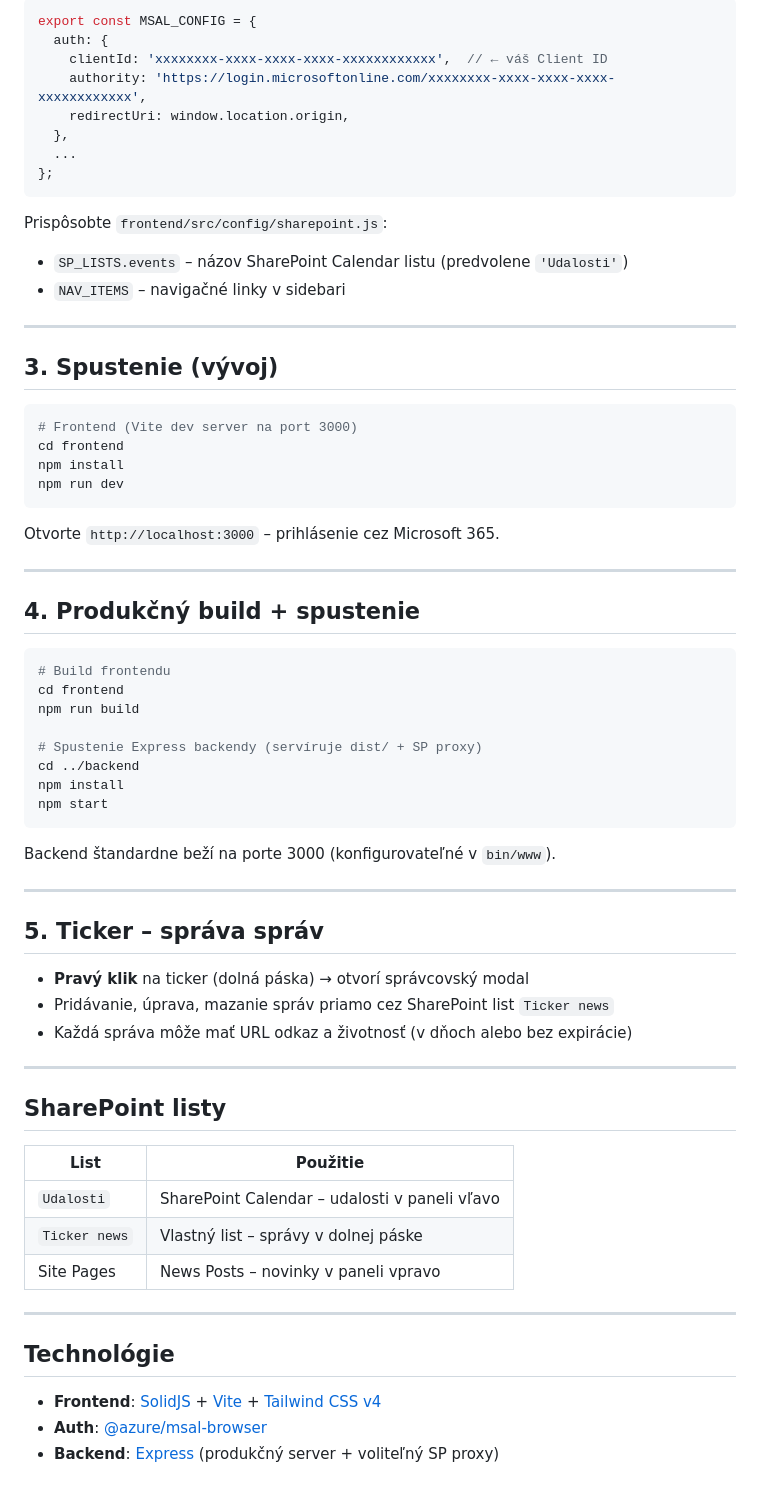
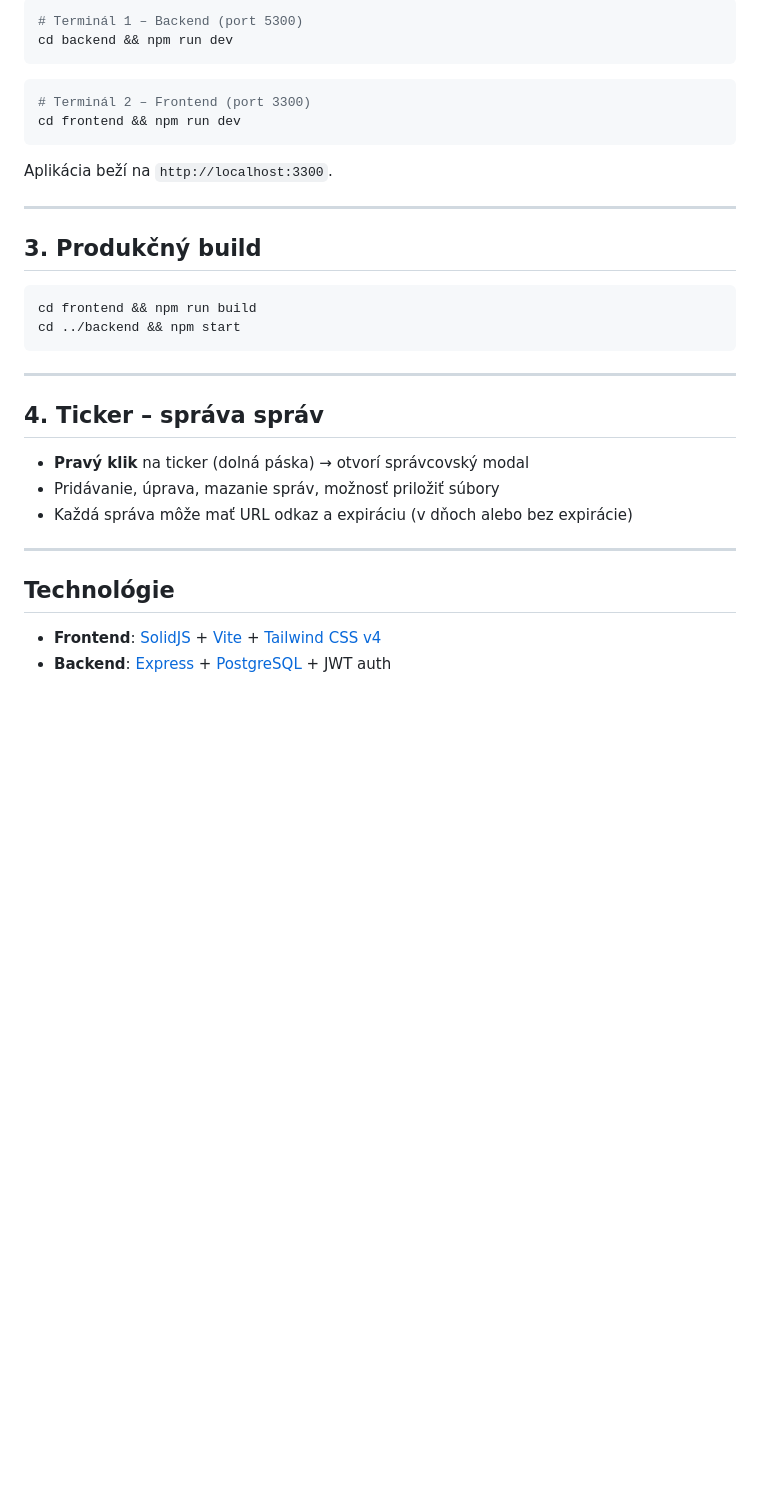
Before and after one commit to dusanseps/rep2, a Markdown page: README.md, the part around one of its changes. Rendered like a GitHub page; blank space fills up the shorter version.

````diff
--- a/README.md
+++ b/README.md
@@ -62,71 +97,36 @@ Otvorte `frontend/src/config/msal.js` a vyplňte:
 
-```js
-export const MSAL_CONFIG = {
-  auth: {
-    clientId: 'xxxxxxxx-xxxx-xxxx-xxxx-xxxxxxxxxxxx',  // ← váš Client ID
-    authority: 'https://login.microsoftonline.com/xxxxxxxx-xxxx-xxxx-xxxx-xxxxxxxxxxxx',
-    redirectUri: window.location.origin,
-  },
-  ...
-};
+```bash
+# Terminál 1 – Backend (port 5300)
+cd backend && npm run dev
 ```
 
-Prispôsobte `frontend/src/config/sharepoint.js`:
-- `SP_LISTS.events` – názov SharePoint Calendar listu (predvolene `'Udalosti'`)
-- `NAV_ITEMS` – navigačné linky v sidebari
+```bash
+# Terminál 2 – Frontend (port 3300)
+cd frontend && npm run dev
+```
+
+Aplikácia beží na `http://localhost:3300`.
 
 ---
 
-## 3. Spustenie (vývoj)
+## 3. Produkčný build
 
 ```bash
-# Frontend (Vite dev server na port 3000)
-cd frontend
-npm install
-npm run dev
+cd frontend && npm run build
+cd ../backend && npm start
 ```
-
-Otvorte `http://localhost:3000` – prihlásenie cez Microsoft 365.
 
 ---
 
-## 4. Produkčný build + spustenie
-
-```bash
-# Build frontendu
-cd frontend
-npm run build
-
-# Spustenie Express backendу (servíruje dist/ + SP proxy)
-cd ../backend
-npm install
-npm start
-```
-
-Backend štandardne beží na porte 3000 (konfigurovateľné v `bin/www`).
-
----
-
-## 5. Ticker – správa správ
+## 4. Ticker – správa správ
 
 - **Pravý klik** na ticker (dolná páska) → otvorí správcovský modal
-- Pridávanie, úprava, mazanie správ priamo cez SharePoint list `Ticker news`
-- Každá správa môže mať URL odkaz a životnosť (v dňoch alebo bez expirácie)
-
----
-
-## SharePoint listy
-
-| List | Použitie |
-|------|---------|
-| `Udalosti` | SharePoint Calendar – udalosti v paneli vľavo |
-| `Ticker news` | Vlastný list – správy v dolnej páske |
-| Site Pages | News Posts – novinky v paneli vpravo |
+- Pridávanie, úprava, mazanie správ, možnosť priložiť súbory
+- Každá správa môže mať URL odkaz a expiráciu (v dňoch alebo bez expirácie)
 
 ---
 
 ## Technológie
 
 - **Frontend**: [SolidJS](https://solidjs.com) + [Vite](https://vitejs.dev) + [Tailwind CSS v4](https://tailwindcss.com)
-- **Auth**: [@azure/msal-browser](https://github.com/AzureAD/microsoft-authentication-library-for-js)
-- **Backend**: [Express](https://expressjs.com) (produkčný server + voliteľný SP proxy)
+- **Backend**: [Express](https://expressjs.com) + [PostgreSQL](https://www.postgresql.org) + JWT auth
````
Also changed, not shown: other parts of README.md (+67 -32 lines).
